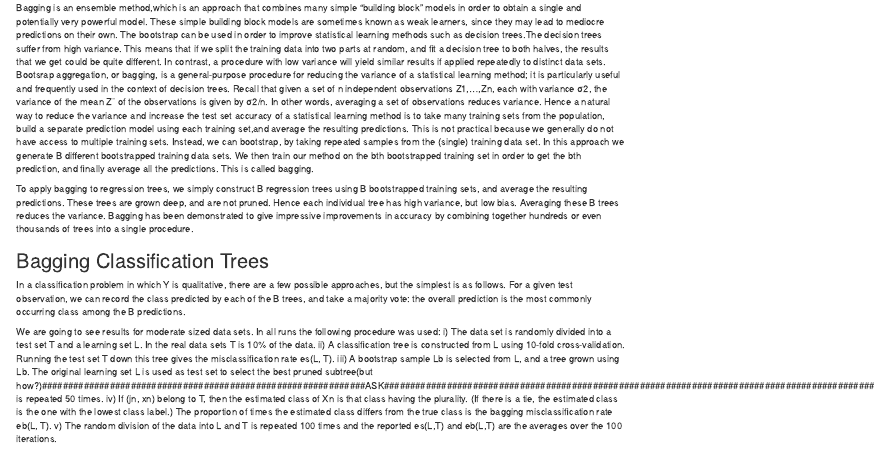
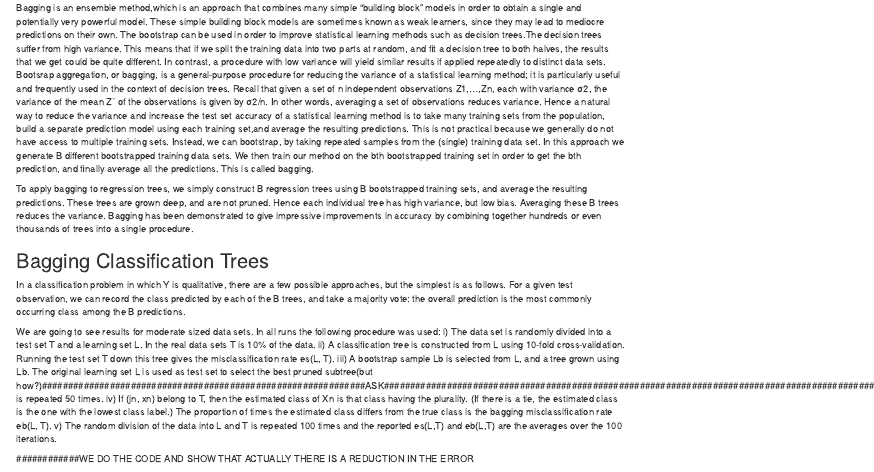
Before and after one commit to anujasaira/computationalstatA1, an R Markdown document (ReportCS.Rmd): the page in a window 1100 px wide, from 170 px down. Rendered offline with R 4.5, knitr and Pandoc, with nearby package versions.

Commit message:
ADDED
ADDED

```diff
--- a/ReportCS.Rmd
+++ b/ReportCS.Rmd
@@ -41,3 +41,7 @@ i) The data set is randomly divided into a test set T and a learning set L. In t
 ii) A classification tree is constructed from L using 10-fold cross-validation. Running the test set T down this tree gives the misclassification rate es(L, T).
 iii) A bootstrap sample Lb is selected from L, and a tree grown using Lb. The original learning set L is used as test set to select the best pruned subtree(but how?)##############################################################ASK##############################################################################################################################################################################.This is repeated 50 times.
 iv) If (jn, xn) belong to T, then the estimated class of Xn is that class having the plurality. (If there is a tie, the estimated class is the one with the lowest class label.) The proportion of times the estimated class differs from the true class is the bagging misclassification rate eb(L, T). v) The random division of the data into L and T is repeated 100 times and the reported es(L,T) and eb(L,T) are the averages over the 100 iterations.
+
+
+
+############WE DO THE CODE AND SHOW THAT ACTUALLY THERE IS A REDUCTION IN THE ERROR
```
Also changed, not shown: ReportCS.html (added).
